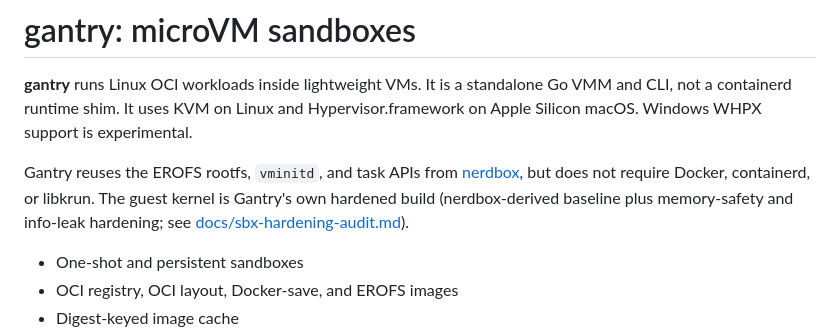
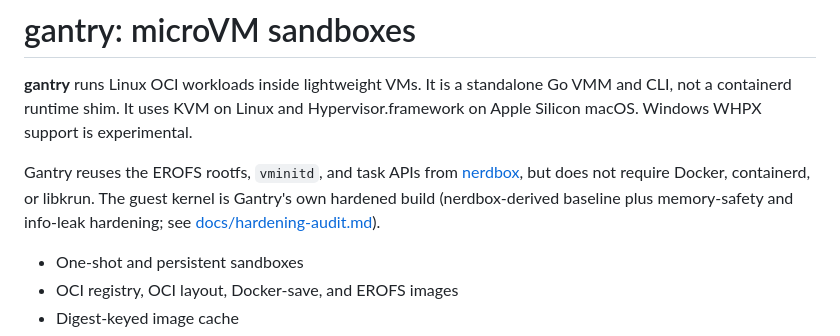
Before and after one commit to ejpir/gantry, a Markdown page: README.md, the part around the change. Rendered like a GitHub page.

Commit message:
docs: neutralize third-party stack references
The hardening audit is renamed to docs/hardening-audit.md and now
refers to the audited product only as 'the reference stack/VMM';
macos.md, windows-shares.md, notes/todo.md and the README link are
updated the same way. Wording only; no technical content changed.

```diff
--- a/README.md
+++ b/README.md
@@ -9,7 +9,7 @@ Gantry reuses the EROFS rootfs, `vminitd`, and task APIs from
 [nerdbox](https://github.com/containerd/nerdbox), but does not require Docker,
 containerd, or libkrun. The guest kernel is Gantry's own hardened build
 (nerdbox-derived baseline plus memory-safety and info-leak hardening; see
-[docs/sbx-hardening-audit.md](docs/sbx-hardening-audit.md)).
+[docs/hardening-audit.md](docs/hardening-audit.md)).
 
 - One-shot and persistent sandboxes
 - OCI registry, OCI layout, Docker-save, and EROFS images
```
